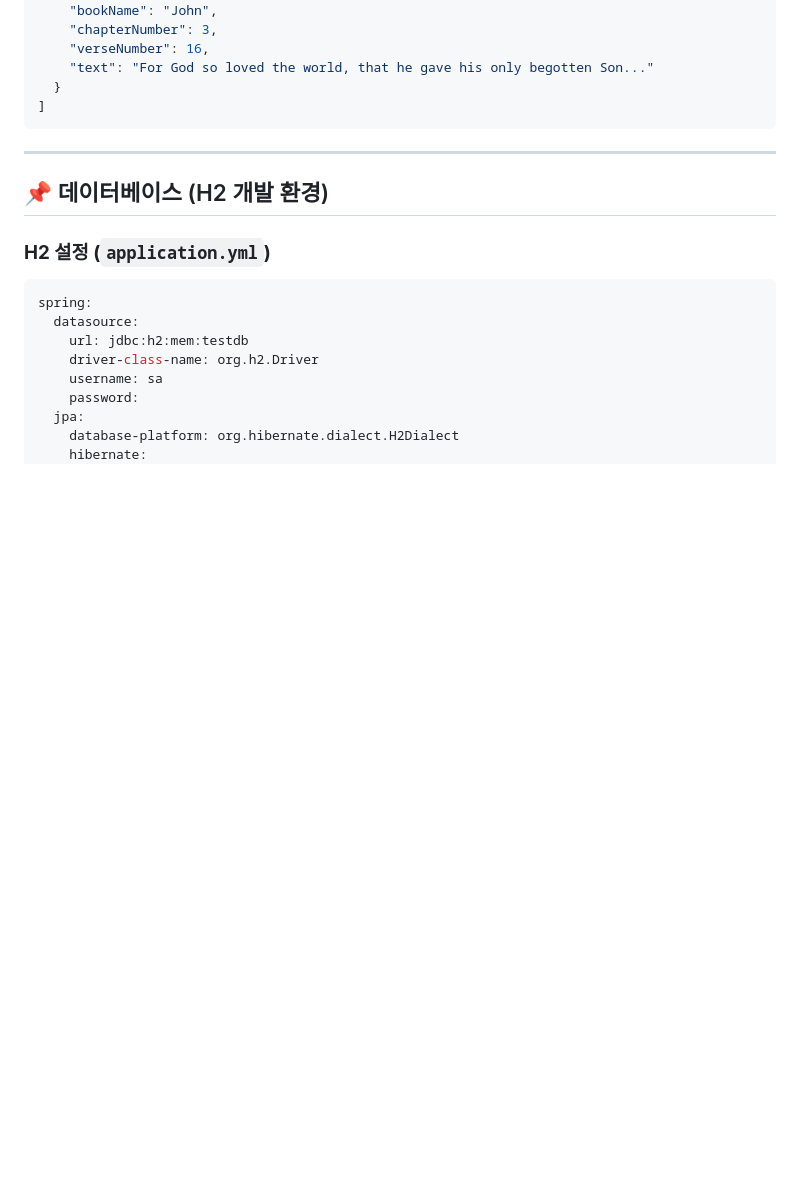
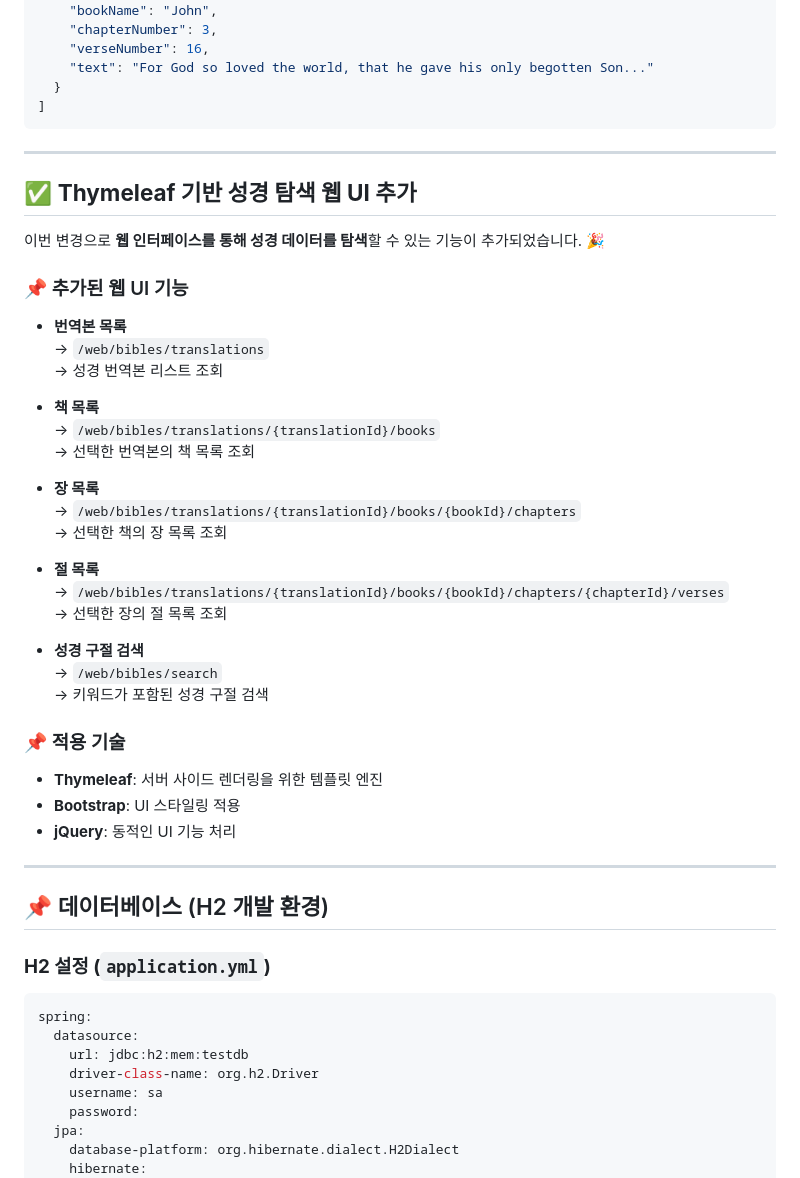
Before and after one commit to an-in-seek/the_bible_project, a Markdown page: README.md, the part around the change. Rendered like a GitHub page; blank space fills up the shorter version.

Commit message:
docs: README에 Thymeleaf 기반 웹 UI 기능 설명 추가 - 번역본, 책, 장, 절 탐색 기능 및 API 경로 문서화 - 성경 구절 검색 기능 설명 추가 - 사용된 기술 스택(Thymeleaf, Bootstrap, jQuery) 명시
이번 변경으로 웹 UI 기능에 대한 이해도를 높이고, 프로젝트 활용도를 개선함.

```diff
--- a/README.md
+++ b/README.md
@@ -92,6 +92,40 @@ GET /bibles/search?keyword=Jesus
 
 ---
 
+## ✅ **Thymeleaf 기반 성경 탐색 웹 UI 추가**
+
+이번 변경으로 **웹 인터페이스를 통해 성경 데이터를 탐색**할 수 있는 기능이 추가되었습니다. 🎉
+
+### 📌 추가된 웹 UI 기능
+
+- **번역본 목록**
+  → `/web/bibles/translations`
+  → 성경 번역본 리스트 조회
+
+- **책 목록**
+  → `/web/bibles/translations/{translationId}/books`
+  → 선택한 번역본의 책 목록 조회
+
+- **장 목록**
+  → `/web/bibles/translations/{translationId}/books/{bookId}/chapters`
+  → 선택한 책의 장 목록 조회
+
+- **절 목록**
+  → `/web/bibles/translations/{translationId}/books/{bookId}/chapters/{chapterId}/verses`
+  → 선택한 장의 절 목록 조회
+
+- **성경 구절 검색**
+  → `/web/bibles/search`
+  → 키워드가 포함된 성경 구절 검색
+
+### 📌 적용 기술
+
+- **Thymeleaf**: 서버 사이드 렌더링을 위한 템플릿 엔진
+- **Bootstrap**: UI 스타일링 적용
+- **jQuery**: 동적인 UI 기능 처리
+
+---
+
 ## 📌 데이터베이스 (H2 개발 환경)
 
 ### **H2 설정 (`application.yml`)**
```
